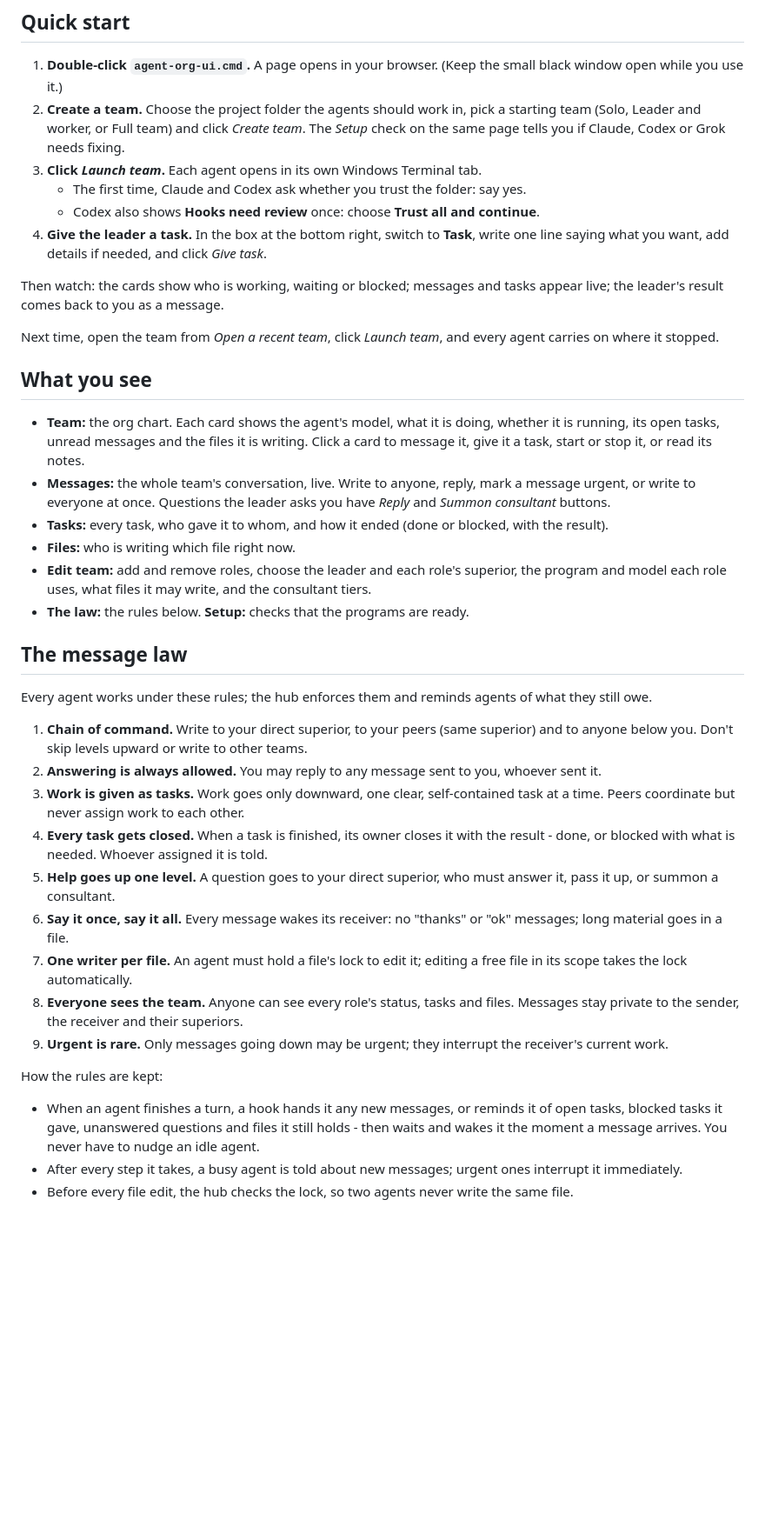
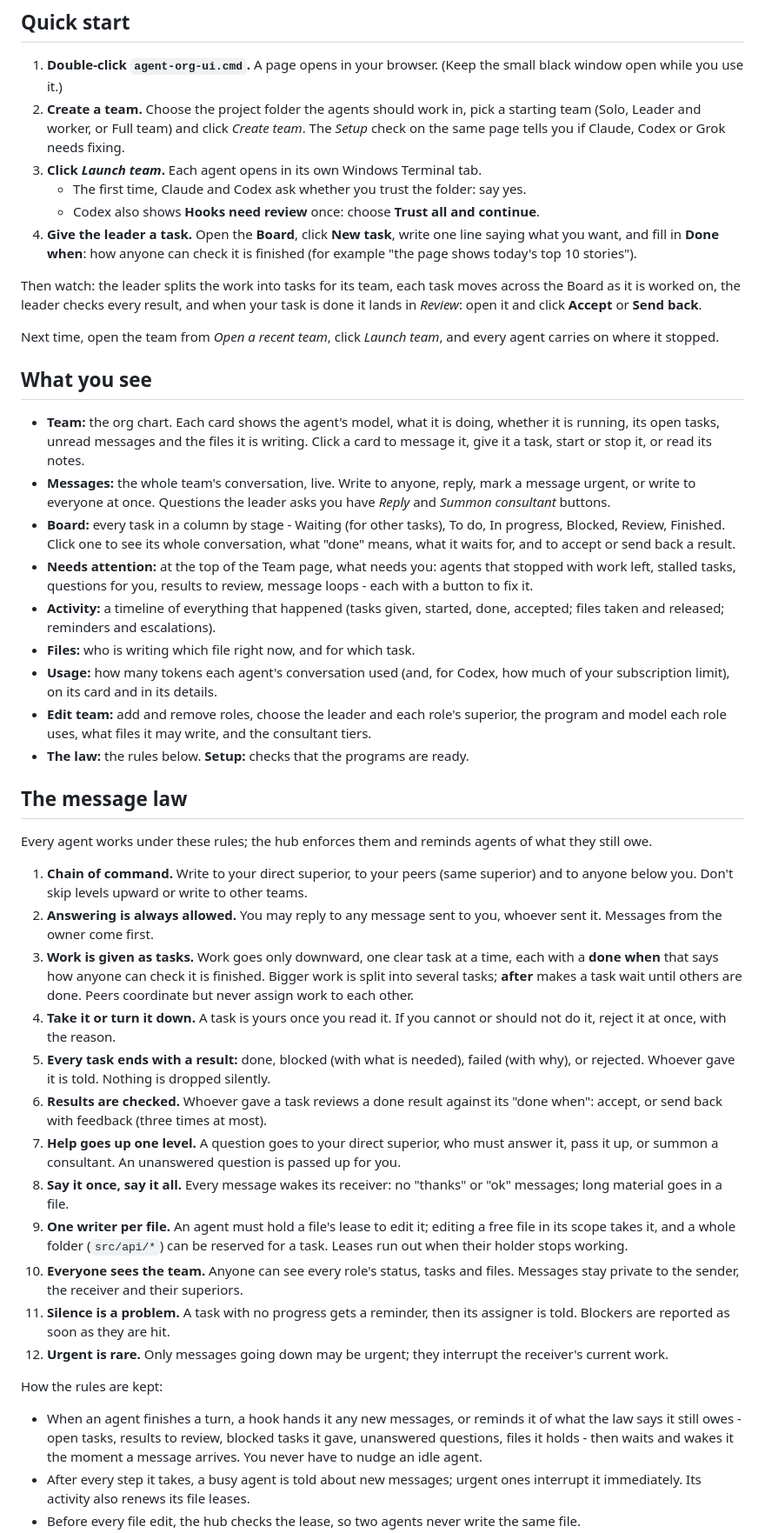
Before and after one commit to enjoying-forever/agent-org, a Markdown page: README.md, the part around one of its changes. Shown at 87% size. Drawn GitHub-style; blank space fills up the shorter version.

Commit message:
README: the new law, the Board, the watchdog, usage, and where the ideas come from
Co-Authored-By: Claude Opus 5.5 <noreply@anthropic.com>

```diff
--- a/README.md
+++ b/README.md
@@ -15,11 +15,13 @@ subscription you already have, and you watch and steer everything from one web p
 3. **Click *Launch team*.** Each agent opens in its own Windows Terminal tab.
    - The first time, Claude and Codex ask whether you trust the folder: say yes.
    - Codex also shows **Hooks need review** once: choose **Trust all and continue**.
-4. **Give the leader a task.** In the box at the bottom right, switch to **Task**,
-   write one line saying what you want, add details if needed, and click *Give task*.
+4. **Give the leader a task.** Open the **Board**, click **New task**, write one line
+   saying what you want, and fill in **Done when**: how anyone can check it is
+   finished (for example "the page shows today's top 10 stories").
 
-Then watch: the cards show who is working, waiting or blocked; messages and tasks
-appear live; the leader's result comes back to you as a message.
+Then watch: the leader splits the work into tasks for its team, each task moves
+across the Board as it is worked on, the leader checks every result, and when your
+task is done it lands in *Review*: open it and click **Accept** or **Send back**.
 
 Next time, open the team from *Open a recent team*, click *Launch team*, and every
 agent carries on where it stopped.
@@ -32,9 +34,17 @@ agent carries on where it stopped.
 - **Messages:** the whole team's conversation, live. Write to anyone, reply, mark a
   message urgent, or write to everyone at once. Questions the leader asks you have
   *Reply* and *Summon consultant* buttons.
-- **Tasks:** every task, who gave it to whom, and how it ended (done or blocked, with
-  the result).
-- **Files:** who is writing which file right now.
+- **Board:** every task in a column by stage - Waiting (for other tasks), To do, In
+  progress, Blocked, Review, Finished. Click one to see its whole conversation, what
+  "done" means, what it waits for, and to accept or send back a result.
+- **Needs attention:** at the top of the Team page, what needs you: agents that stopped
+  with work left, stalled tasks, questions for you, results to review, message loops -
+  each with a button to fix it.
+- **Activity:** a timeline of everything that happened (tasks given, started, done,
+  accepted; files taken and released; reminders and escalations).
+- **Files:** who is writing which file right now, and for which task.
+- **Usage:** how many tokens each agent's conversation used (and, for Codex, how much
+  of your subscription limit), on its card and in its details.
 - **Edit team:** add and remove roles, choose the leader and each role's superior, the
   program and model each role uses, what files it may write, and the consultant tiers.
 - **The law:** the rules below. **Setup:** checks that the programs are ready.
@@ -47,29 +57,38 @@ what they still owe.
 1. **Chain of command.** Write to your direct superior, to your peers (same superior)
    and to anyone below you. Don't skip levels upward or write to other teams.
 2. **Answering is always allowed.** You may reply to any message sent to you, whoever
-   sent it.
-3. **Work is given as tasks.** Work goes only downward, one clear, self-contained task
-   at a time. Peers coordinate but never assign work to each other.
-4. **Every task gets closed.** When a task is finished, its owner closes it with the
-   result - done, or blocked with what is needed. Whoever assigned it is told.
-5. **Help goes up one level.** A question goes to your direct superior, who must answer
-   it, pass it up, or summon a consultant.
-6. **Say it once, say it all.** Every message wakes its receiver: no "thanks" or "ok"
+   sent it. Messages from the owner come first.
+3. **Work is given as tasks.** Work goes only downward, one clear task at a time, each
+   with a **done when** that says how anyone can check it is finished. Bigger work is
+   split into several tasks; **after** makes a task wait until others are done. Peers
+   coordinate but never assign work to each other.
+4. **Take it or turn it down.** A task is yours once you read it. If you cannot or
+   should not do it, reject it at once, with the reason.
+5. **Every task ends with a result:** done, blocked (with what is needed), failed
+   (with why), or rejected. Whoever gave it is told. Nothing is dropped silently.
+6. **Results are checked.** Whoever gave a task reviews a done result against its
+   "done when": accept, or send back with feedback (three times at most).
+7. **Help goes up one level.** A question goes to your direct superior, who must answer
+   it, pass it up, or summon a consultant. An unanswered question is passed up for you.
+8. **Say it once, say it all.** Every message wakes its receiver: no "thanks" or "ok"
    messages; long material goes in a file.
-7. **One writer per file.** An agent must hold a file's lock to edit it; editing a free
-   file in its scope takes the lock automatically.
-8. **Everyone sees the team.** Anyone can see every role's status, tasks and files.
-   Messages stay private to the sender, the receiver and their superiors.
-9. **Urgent is rare.** Only messages going down may be urgent; they interrupt the
-   receiver's current work.
+9. **One writer per file.** An agent must hold a file's lease to edit it; editing a free
+   file in its scope takes it, and a whole folder (`src/api/*`) can be reserved for a
+   task. Leases run out when their holder stops working.
+10. **Everyone sees the team.** Anyone can see every role's status, tasks and files.
+    Messages stay private to the sender, the receiver and their superiors.
+11. **Silence is a problem.** A task with no progress gets a reminder, then its assigner
+    is told. Blockers are reported as soon as they are hit.
+12. **Urgent is rare.** Only messages going down may be urgent; they interrupt the
+    receiver's current work.
 
 How the rules are kept:
 
 - When an agent finishes a turn, a hook hands it any new messages, or reminds it of
-  open tasks, blocked tasks it gave, unanswered questions and files it still holds -
-  then waits and wakes it the moment a message arrives. You never have to nudge an
-  idle agent.
+  what the law says it still owes - open tasks, results to review, blocked tasks it
+  gave, unanswered questions, files it holds - then waits and wakes it the moment a
+  message arrives. You never have to nudge an idle agent.
 - After every step it takes, a busy agent is told about new messages; urgent ones
-  interrupt it immediately.
-- Before every file edit, the hub checks the lock, so two agents never write the same
+  interrupt it immediately. Its activity also renews its file leases.
+- Before every file edit, the hub checks the lease, so two agents never write the same
   file.
```
Also changed, not shown: other parts of README.md (+19 -2 lines).
